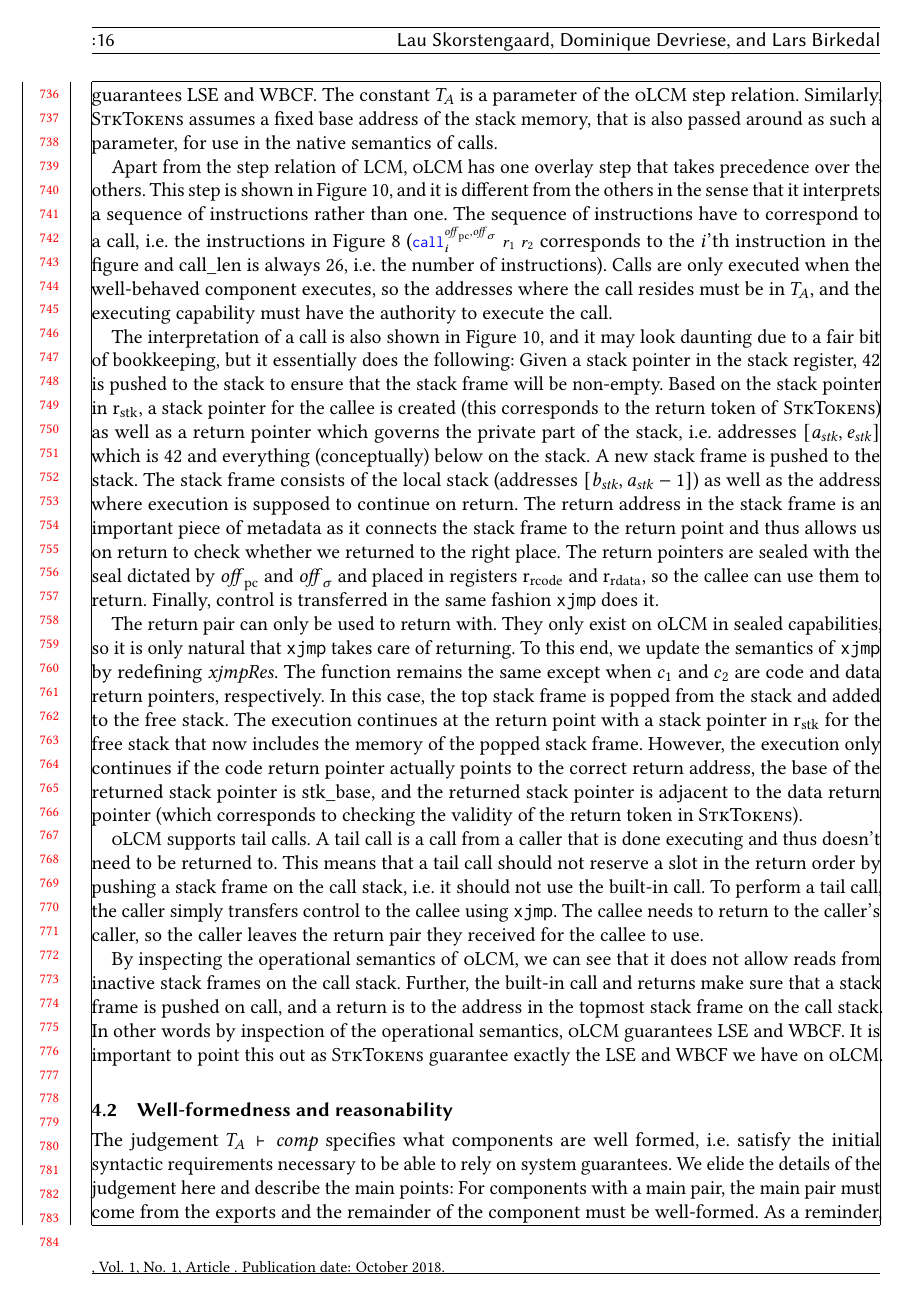
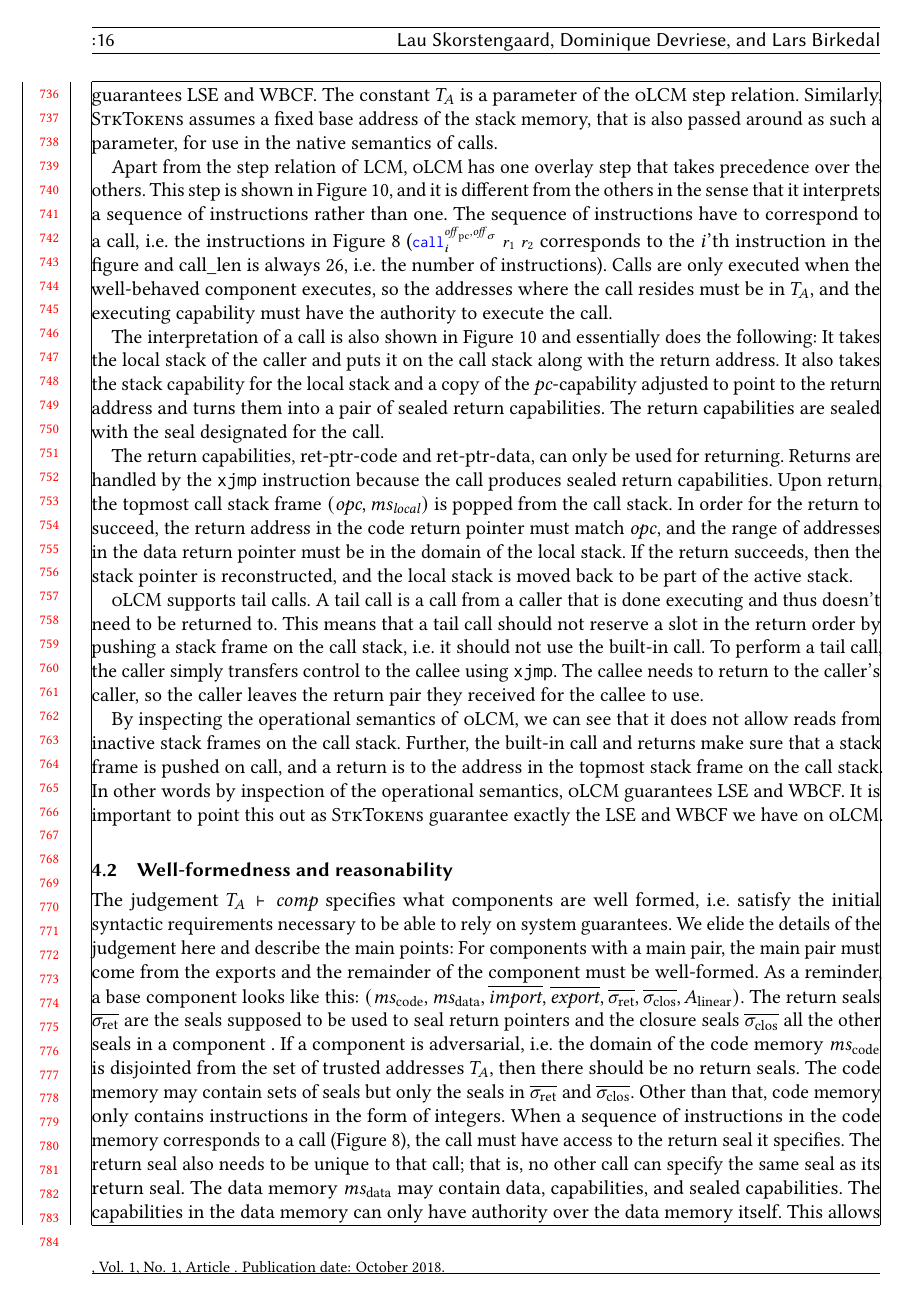
Before and after one commit to dominiquedevriese/capability-machine-reasoning-on-paper, a LaTeX paper (fully-abstract-comp/popl2019/paper.tex): page 16 of 28. Compiled offline with pdfLaTeX.

Commit message:
Updated the call return description

```diff
--- a/fully-abstract-comp/popl2019/paper.tex
+++ b/fully-abstract-comp/popl2019/paper.tex
@@ -1179,21 +1179,15 @@ instructions in Figure~\ref{fig:call-code} ({\footnotesize  $\scall[i]{\offpc,\o
 Calls are only executed when the well-behaved component executes, so the addresses where the call resides must be in $\ta$, and the executing capability must have the authority to execute the call.
 
 % Call/return
-The interpretation of a call is also shown in Figure~\ref{fig:source-op-sem}, and it may look daunting due to a fair bit of bookkeeping, but it essentially does the following: Given a stack pointer in the stack register, $42$ is pushed to the stack to ensure that the stack frame will be non-empty.
-Based on the stack pointer in $\rstk$, a stack pointer for the callee is created (this corresponds to the return token of \stktokens{}) as well as a return pointer which governs the private part of the stack, i.e.\ addresses $[\aaddr_\stk,\eaddr_\stk]$ which is $42$ and everything (conceptually) below on the stack.
-A new stack frame is pushed to the stack.
-The stack frame consists of the local stack (addresses $[\baddr_\stk,\aaddr_\stk-1]$) as well as the address where execution is supposed to continue on return.
-The return address in the stack frame is an important piece of metadata as it connects the stack frame to the return point and thus allows us on return to check whether we returned to the right place.
-The return pointers are sealed with the seal dictated by $\offpc$ and $\offsigma$ and placed in registers $\rretc$ and $\rretd$, so the callee can use them to return.
-Finally, control is transferred in the same fashion \texttt{xjmp} does it.
-
-The return pair can only be used to return with.
-They only exist on \srccm{} in sealed capabilities, so it is only natural that \texttt{xjmp} takes care of returning.
-To this end, we update the semantics of \texttt{xjmp} by redefining $\xjmpres{}$.
-The function remains the same except when $c_1$ and $c_2$ are code and data return pointers, respectively.
-In this case, the top stack frame is popped from the stack and added to the free stack.
-The execution continues at the return point with a stack pointer in $\rstk$ for the free stack that now includes the memory of the popped stack frame.
-However, the execution only continues if the code return pointer actually points to the correct return address, the base of the returned stack pointer is $\stkb$, and the returned stack pointer is adjacent to the data return pointer (which corresponds to checking the validity of the return token in \stktokens{}).
+The interpretation of a call is also shown in Figure~\ref{fig:source-op-sem} and essentially does the following: It takes the local stack of the caller and puts it on the call stack along with the return address.
+It also takes the stack capability for the local stack and a copy of the $\pc$-capability adjusted to point to the return address and turns them into a pair of sealed return capabilities.
+The return capabilities are sealed with the seal designated for the call.
+
+The return capabilities, $\retptrc$ and $\retptrd$, can only be used for returning.
+Returns are handled by the \texttt{xjmp} instruction because the call produces sealed return capabilities.
+Upon return, the topmost call stack frame $(\opc,\ms_\var{local})$ is popped from the call stack.
+In order for the return to succeed, the return address in the code return pointer must match $\opc$, and the range of addresses in the data return pointer must be in the domain of the local stack.
+If the return succeeds, then the stack pointer is reconstructed, and the local stack is moved back to be part of the active stack.
 
 \srccm{} supports tail calls.
 A tail call is a call from a caller that is done executing and thus doesn't need to be returned to.
```
Also changed, not shown: fully-abstract-comp/popl2019/paper.tex (4 more changed lines).
